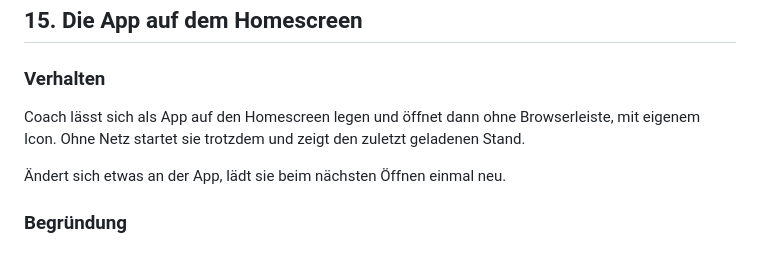
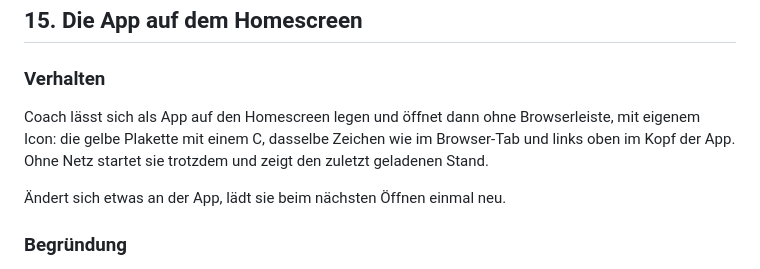
Before and after one commit to franknitze/coach, a Markdown page: HELP.md, the part around one of its changes. Rendered like a GitHub page.

```diff
--- a/HELP.md
+++ b/HELP.md
@@ -859,7 +891,8 @@ Ja, in der Bildauswahl, ebenfalls in zwei Schritten.
 ### Verhalten
 
 Coach lässt sich als App auf den Homescreen legen und öffnet dann ohne
-Browserleiste, mit eigenem Icon. Ohne Netz startet sie trotzdem und zeigt den
+Browserleiste, mit eigenem Icon: die gelbe Plakette mit einem C, dasselbe
+Zeichen wie im Browser-Tab und links oben im Kopf der App. Ohne Netz startet sie trotzdem und zeigt den
 zuletzt geladenen Stand.
 
 Ändert sich etwas an der App, lädt sie beim nächsten Öffnen einmal neu.
```
Also changed, not shown: other parts of HELP.md (+66 -28 lines).
